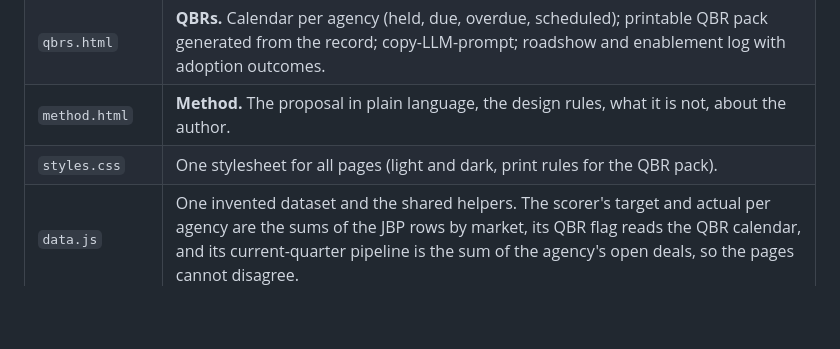
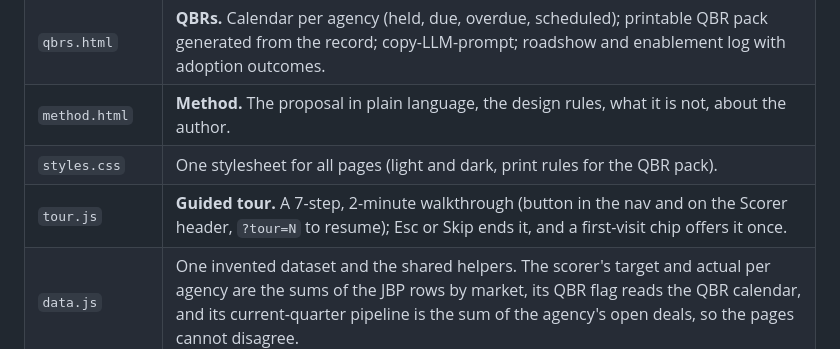
Before and after one commit to sravinp2026/partner-performance-scorer, a Markdown page: README.md, the part around the change. GitHub-like rendering; blank space fills up the shorter version.

Commit message:
README: mention the guided tour
Co-Authored-By: Claude Sonnet 5.5 <noreply@anthropic.com>

```diff
--- a/README.md
+++ b/README.md
@@ -16,6 +16,7 @@ The operating layer for an ads platform's agency channel: every holding group, a
 | `qbrs.html` | **QBRs.** Calendar per agency (held, due, overdue, scheduled); printable QBR pack generated from the record; copy-LLM-prompt; roadshow and enablement log with adoption outcomes. |
 | `method.html` | **Method.** The proposal in plain language, the design rules, what it is not, about the author. |
 | `styles.css` | One stylesheet for all pages (light and dark, print rules for the QBR pack). |
+| `tour.js` | **Guided tour.** A 7-step, 2-minute walkthrough (button in the nav and on the Scorer header, `?tour=N` to resume); Esc or Skip ends it, and a first-visit chip offers it once. |
 | `data.js` | One invented dataset and the shared helpers. The scorer's target and actual per agency are the sums of the JBP rows by market, its QBR flag reads the QBR calendar, and its current-quarter pipeline is the sum of the agency's open deals, so the pages cannot disagree. |
 
 ## Rules carried across every page
```
